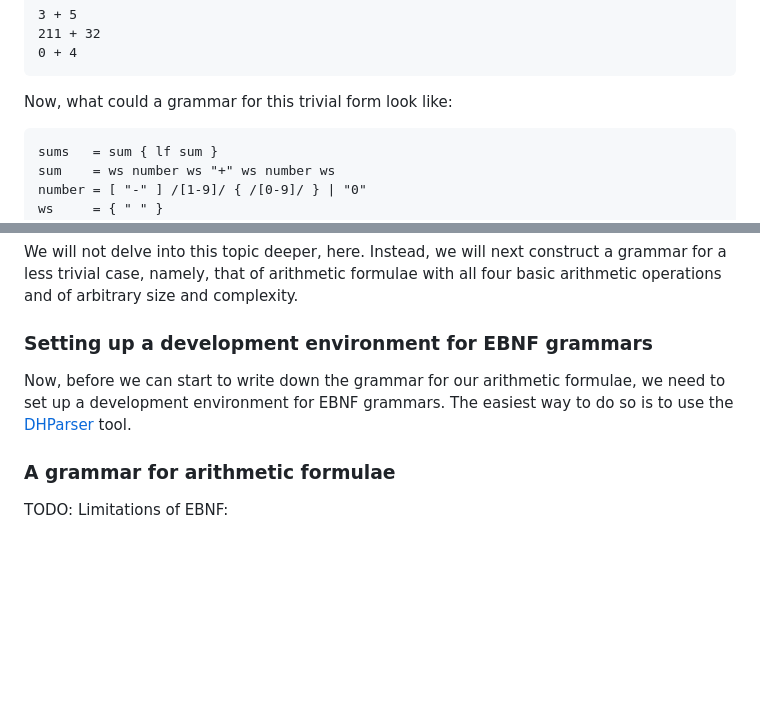
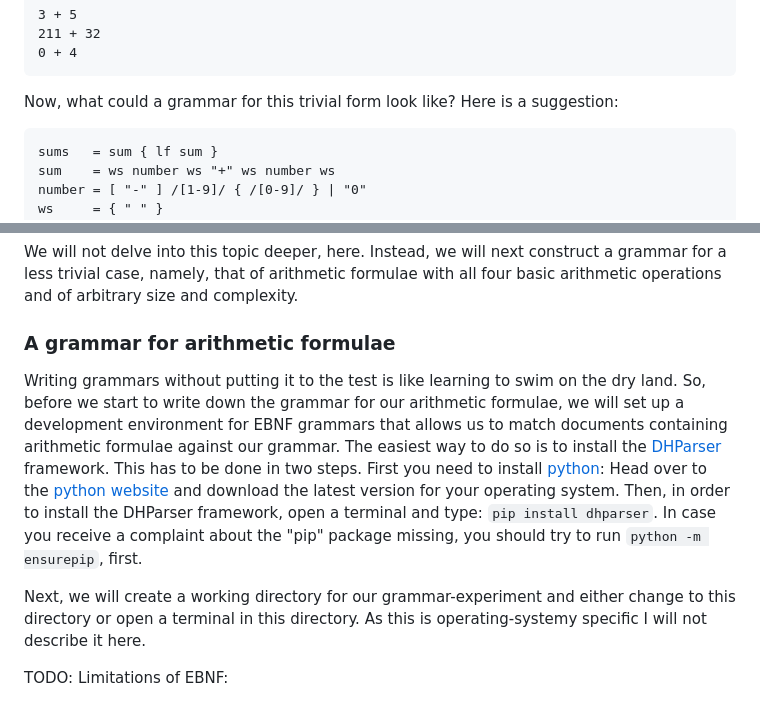
Before and after one commit to jecki/logicConverter, a Markdown page: Parsing_the_Principia.md, 2 parts joined by grey strips. Drawn GitHub-style; blank space fills up the shorter version.

Commit message:
parsing the principia document slightly extended

```diff
--- a/Parsing_the_Principia.md
+++ b/Parsing_the_Principia.md
@@ -185,7 +185,7 @@ An EBNF grammar is simply a sequence of definitions that is usually ordered top-
 	211 + 32
 	0 + 4
 
-Now, what could a grammar for this trivial form look like:
+Now, what could a grammar for this trivial form look like? Here is a suggestion:
 
 	sums   = sum { lf sum }
 	sum    = ws number ws "+" ws number ws
@@ -204,11 +204,11 @@ However, a grammar does not determine the syntax-tree of a language unambiguousl
 We will not delve into this topic deeper, here. Instead, we will next construct a grammar for a less trivial case, namely, that of arithmetic formulae with all four basic arithmetic operations and of arbitrary size and complexity.
 
 
-### Setting up a development environment for EBNF grammars
+### A grammar for arithmetic formulae
 
-Now, before we can start to write down the grammar for our arithmetic formulae, we need to set up a development environment for EBNF grammars. The easiest way to do so is to use the [DHParser](https://gitlab.lrz.de/badw-it/DHParser) tool.
+Writing grammars without putting it to the test is like learning to swim on the dry land. So, before we start to write down the grammar for our arithmetic formulae, we will set up a development environment for EBNF grammars that allows us to match documents containing arithmetic formulae against our grammar. The easiest way to do so is to install the [DHParser](https://gitlab.lrz.de/badw-it/DHParser) framework. This has to be done in two steps. First you need to install [python](https://www.python.org): Head over to the [python website](https://www.python.org) and download the latest version for your operating system. Then, in order to install the DHParser framework, open a terminal and type: `pip install dhparser`. In case you receive a complaint about the "pip" package missing, you should try to run `python -m ensurepip`, first.
 
-### A grammar for arithmetic formulae
+Next, we will create a working directory for our grammar-experiment and either change to this directory or open a terminal in this directory. As this is operating-systemy specific I will not describe it here.
 
 
 
```
